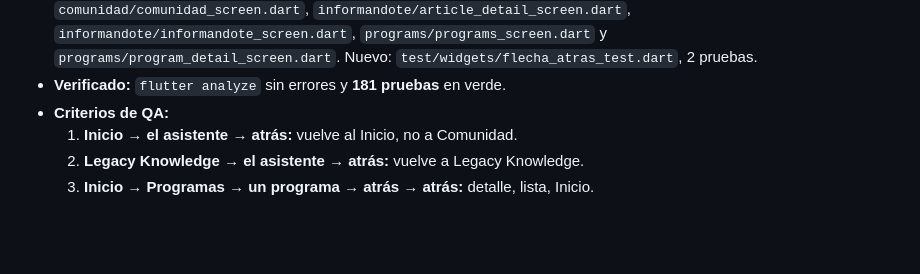
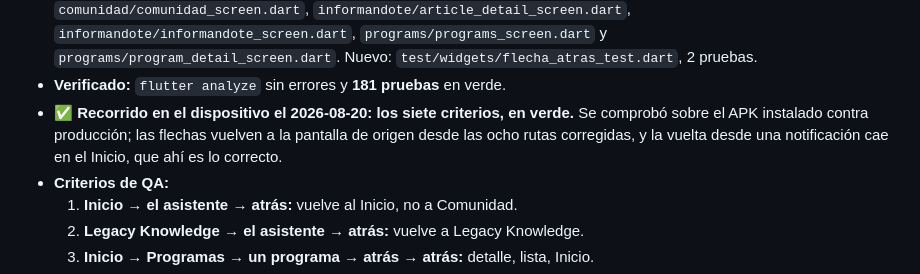
Before and after one commit to johanmartinezm/legacy-App-Movil, a Markdown page: qa_bitacora.md, the part around the change. Rendered like a GitHub page; blank space fills up the shorter version.

Commit message:
Anota que las flechas de atras se verificaron en el dispositivo
Los siete criterios de QA de esa entrega, recorridos sobre el APK contra
produccion.

Co-Authored-By: Claude Opus 5 (1M context) <noreply@anthropic.com>

```diff
--- a/qa_bitacora.md
+++ b/qa_bitacora.md
@@ -128,6 +128,9 @@ Entrada de trabajo para validación de App Móvil.
   `programs/programs_screen.dart` y `programs/program_detail_screen.dart`.
   Nuevo: `test/widgets/flecha_atras_test.dart`, 2 pruebas.
 - **Verificado:** `flutter analyze` sin errores y **181 pruebas** en verde.
+- ✅ **Recorrido en el dispositivo el 2026-08-20: los siete criterios, en verde.** Se comprobó sobre el
+  APK instalado contra producción; las flechas vuelven a la pantalla de origen desde las ocho rutas
+  corregidas, y la vuelta desde una notificación cae en el Inicio, que ahí es lo correcto.
 - **Criterios de QA:**
   1. **Inicio → el asistente → atrás:** vuelve al Inicio, no a Comunidad.
   2. **Legacy Knowledge → el asistente → atrás:** vuelve a Legacy Knowledge.
```
